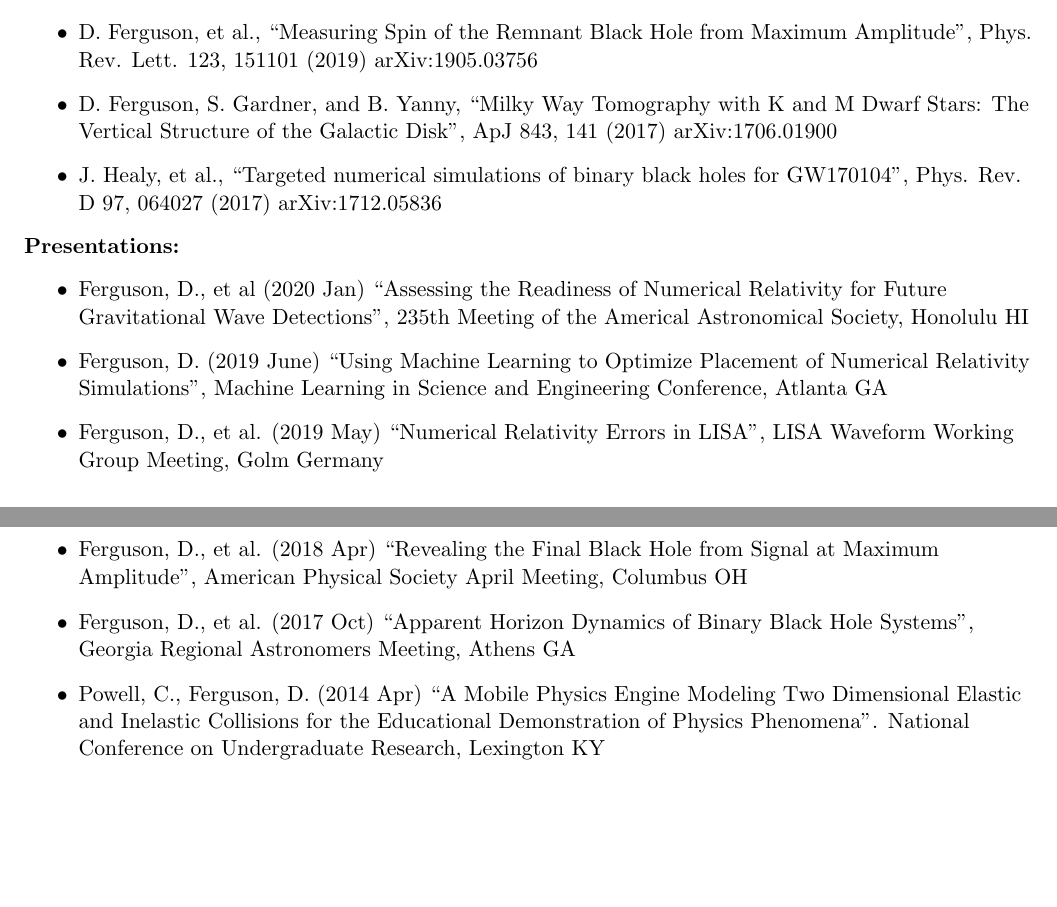
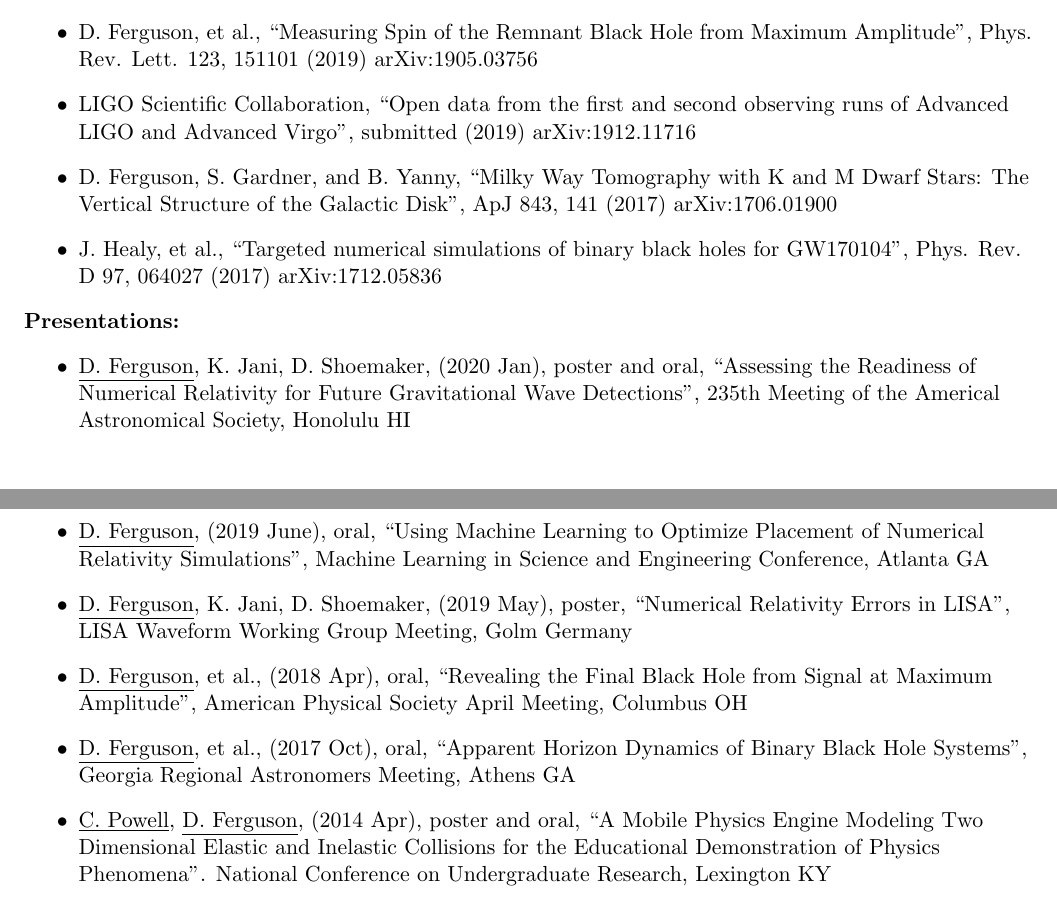
Before and after one commit to deborahferguson/cv, a LaTeX CV (cv.tex): two parts of pages 2 and 3 of 3, joined at a grey line, cut so that both start at the same text, the shorter picture padded with empty space. Compiled offline with pdfLaTeX.

Commit message:
Underlined presenter

```diff
--- a/cv.tex
+++ b/cv.tex
@@ -86,18 +86,19 @@
   \textbf{Publications:}
   \begin{itemize}
   \item D. Ferguson, et al., ``Measuring Spin of the Remnant Black Hole from Maximum Amplitude'', Phys. Rev. Lett. 123, 151101 (2019) arXiv:1905.03756
+  \item LIGO Scientific Collaboration, ``Open data from the first and second observing runs of Advanced LIGO and Advanced Virgo'', submitted (2019) arXiv:1912.11716
   \item D. Ferguson, S. Gardner, and B. Yanny, ``Milky Way Tomography with K and M Dwarf Stars: The Vertical Structure of the Galactic Disk'', ApJ 843, 141 (2017) arXiv:1706.01900
     \item J. Healy, et al., ``Targeted numerical simulations of binary black holes for GW170104'', Phys. Rev. D 97, 064027 (2017) arXiv:1712.05836
   \end{itemize}
 
   \textbf{Presentations:}
   \begin{itemize}
-  \item Ferguson, D., et al (2020 Jan) ``Assessing the Readiness of Numerical Relativity for Future Gravitational Wave Detections'', 235th Meeting of the Americal Astronomical Society, Honolulu HI
-  \item Ferguson, D. (2019 June) ``Using Machine Learning to Optimize Placement of Numerical Relativity Simulations'', Machine Learning in Science and Engineering Conference, Atlanta GA
-  \item Ferguson, D., et al. (2019 May) ``Numerical Relativity Errors in LISA'', LISA Waveform Working Group Meeting, Golm Germany
-  \item Ferguson, D., et al. (2018 Apr) ``Revealing the Final Black Hole from Signal at Maximum Amplitude'', American Physical Society April Meeting, Columbus OH
-  \item Ferguson, D., et al. (2017 Oct) ``Apparent Horizon Dynamics of Binary Black Hole Systems'', Georgia Regional Astronomers Meeting, Athens GA
-  \item Powell, C., Ferguson, D. (2014 Apr) ``A Mobile Physics Engine Modeling Two Dimensional Elastic and Inelastic Collisions for the Educational Demonstration of Physics Phenomena''. National Conference on Undergraduate Research, Lexington KY
+  \item \underline{D. Ferguson}, K. Jani, D. Shoemaker, (2020 Jan), poster and oral, ``Assessing the Readiness of Numerical Relativity for Future Gravitational Wave Detections'', 235th Meeting of the Americal Astronomical Society, Honolulu HI
+  \item \underline{D. Ferguson}, (2019 June), oral, ``Using Machine Learning to Optimize Placement of Numerical Relativity Simulations'', Machine Learning in Science and Engineering Conference, Atlanta GA
+  \item \underline{D. Ferguson}, K. Jani, D. Shoemaker, (2019 May), poster, ``Numerical Relativity Errors in LISA'', LISA Waveform Working Group Meeting, Golm Germany
+  \item \underline{D. Ferguson}, et al., (2018 Apr), oral, ``Revealing the Final Black Hole from Signal at Maximum Amplitude'', American Physical Society April Meeting, Columbus OH
+  \item \underline{D. Ferguson}, et al., (2017 Oct), oral, ``Apparent Horizon Dynamics of Binary Black Hole Systems'', Georgia Regional Astronomers Meeting, Athens GA
+  \item \underline{C. Powell}, \underline{D. Ferguson}, (2014 Apr), poster and oral, ``A Mobile Physics Engine Modeling Two Dimensional Elastic and Inelastic Collisions for the Educational Demonstration of Physics Phenomena''. National Conference on Undergraduate Research, Lexington KY
   \end{itemize}
 
   \textbf{Leadership and Outreach:}
```
